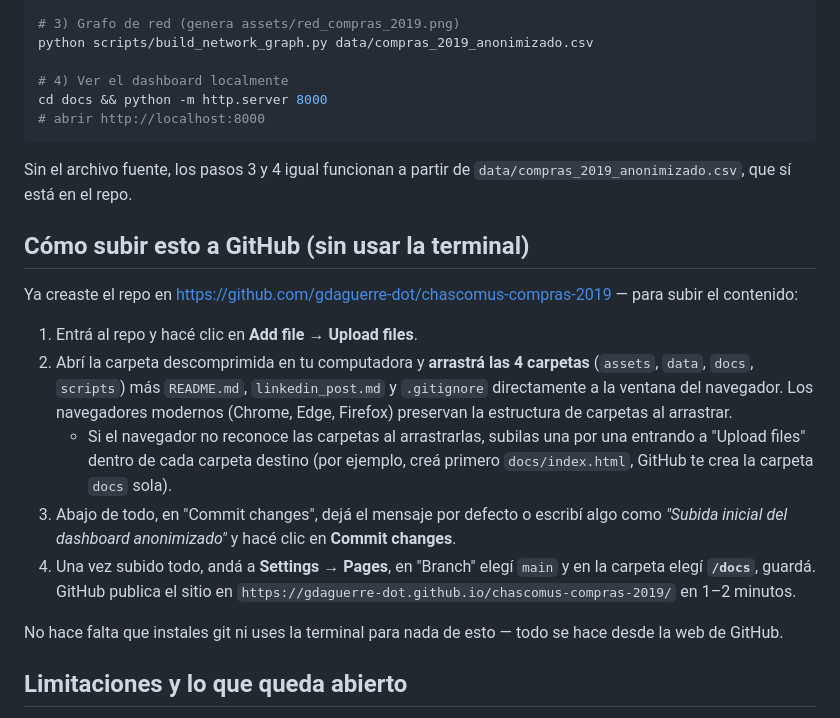
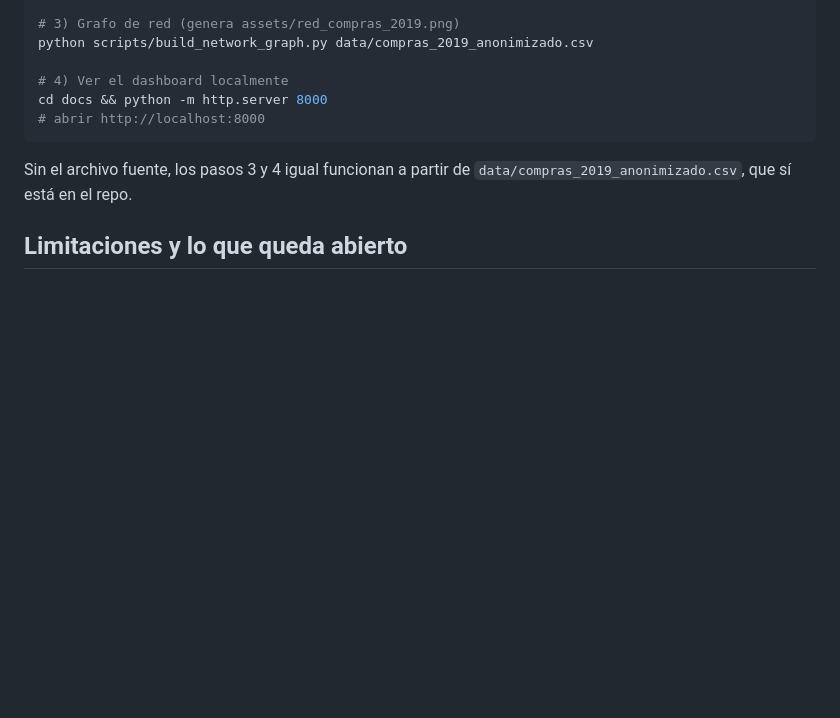
Before and after one commit to gdaguerre-dot/Chascomus-compras-2019, a Markdown page: README.md, the part around the change. Rendered like a GitHub page; blank space fills up the shorter version.

```diff
--- a/README.md
+++ b/README.md
@@ -99,18 +99,6 @@ cd docs && python -m http.server 8000
 
 Sin el archivo fuente, los pasos 3 y 4 igual funcionan a partir de `data/compras_2019_anonimizado.csv`, que sí está en el repo.
 
-## Cómo subir esto a GitHub (sin usar la terminal)
-
-Ya creaste el repo en https://github.com/gdaguerre-dot/chascomus-compras-2019 — para subir el contenido:
-
-1. Entrá al repo y hacé clic en **Add file → Upload files**.
-2. Abrí la carpeta descomprimida en tu computadora y **arrastrá las 4 carpetas** (`assets`, `data`, `docs`, `scripts`) más `README.md`, `linkedin_post.md` y `.gitignore` directamente a la ventana del navegador. Los navegadores modernos (Chrome, Edge, Firefox) preservan la estructura de carpetas al arrastrar.
-   - Si el navegador no reconoce las carpetas al arrastrarlas, subilas una por una entrando a "Upload files" dentro de cada carpeta destino (por ejemplo, creá primero `docs/index.html`, GitHub te crea la carpeta `docs` sola).
-3. Abajo de todo, en "Commit changes", dejá el mensaje por defecto o escribí algo como *"Subida inicial del dashboard anonimizado"* y hacé clic en **Commit changes**.
-4. Una vez subido todo, andá a **Settings → Pages**, en "Branch" elegí `main` y en la carpeta elegí **`/docs`**, guardá. GitHub publica el sitio en `https://gdaguerre-dot.github.io/chascomus-compras-2019/` en 1–2 minutos.
-
-No hace falta que instales git ni uses la terminal para nada de esto — todo se hace desde la web de GitHub.
-
 ## Limitaciones y lo que queda abierto
 
 - La deduplicación por (orden, proveedor, importe) es una reconstrucción razonable pero no perfecta: si dos compras distintas de un mismo proveedor el mismo día coincidieran en el importe exacto, se contarían como una sola.
```
